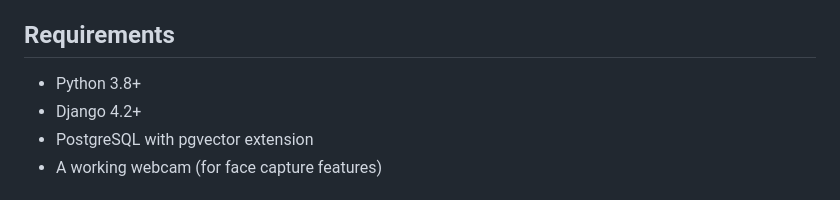
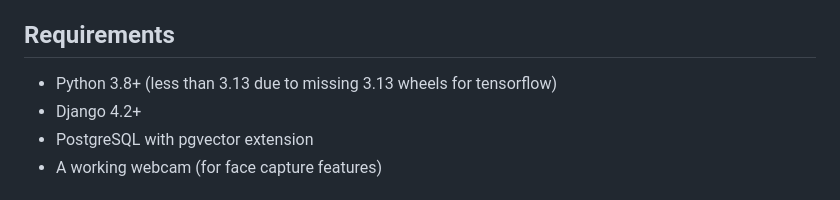
Before and after one commit to topiaruss/django-deepface, a Markdown page: README.md, the part around the change. Rendered like a GitHub page.

Commit message:
add 3.13 comment

```diff
--- a/README.md
+++ b/README.md
@@ -20,7 +20,7 @@ A Django app for face recognition authentication using DeepFace and pgvector.
 
 ## Requirements
 
-- Python 3.8+
+- Python 3.8+ (less than 3.13 due to missing 3.13 wheels for tensorflow)
 - Django 4.2+
 - PostgreSQL with pgvector extension
 - A working webcam (for face capture features)
```
